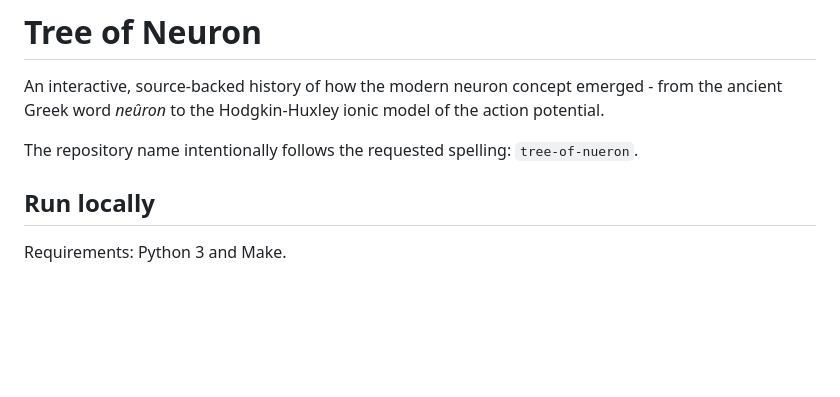
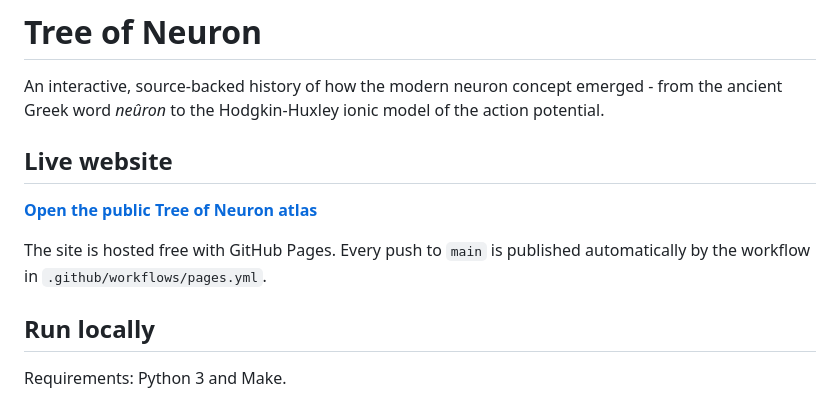
Before and after one commit to fermow/tree-of-nueron, a Markdown page: README.md, the part around the change. GitHub-like rendering; blank space fills up the shorter version.

Commit message:
Document public GitHub Pages site

```diff
--- a/README.md
+++ b/README.md
@@ -2,7 +2,11 @@
 
 An interactive, source-backed history of how the modern neuron concept emerged - from the ancient Greek word *neûron* to the Hodgkin-Huxley ionic model of the action potential.
 
-The repository name intentionally follows the requested spelling: `tree-of-nueron`.
+## Live website
+
+**[Open the public Tree of Neuron atlas](https://fermow.github.io/tree-of-nueron/)**
+
+The site is hosted free with GitHub Pages. Every push to `main` is published automatically by the workflow in `.github/workflows/pages.yml`.
 
 ## Run locally
 
```
